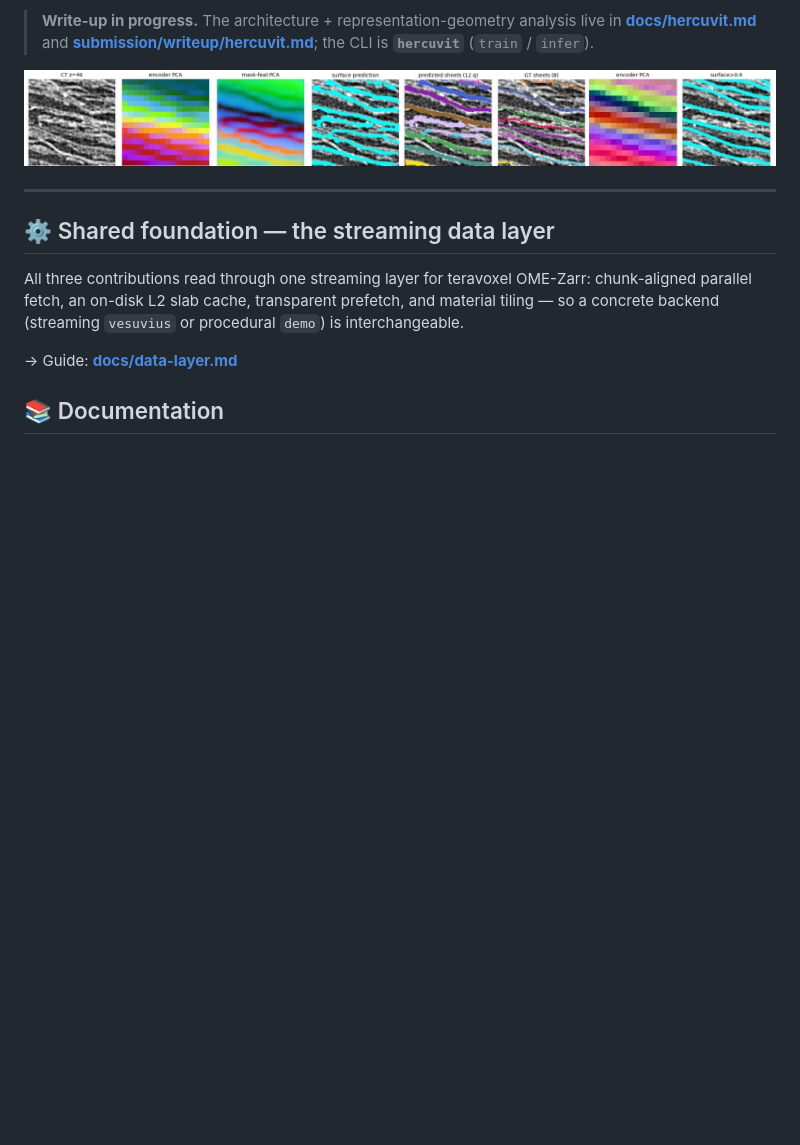
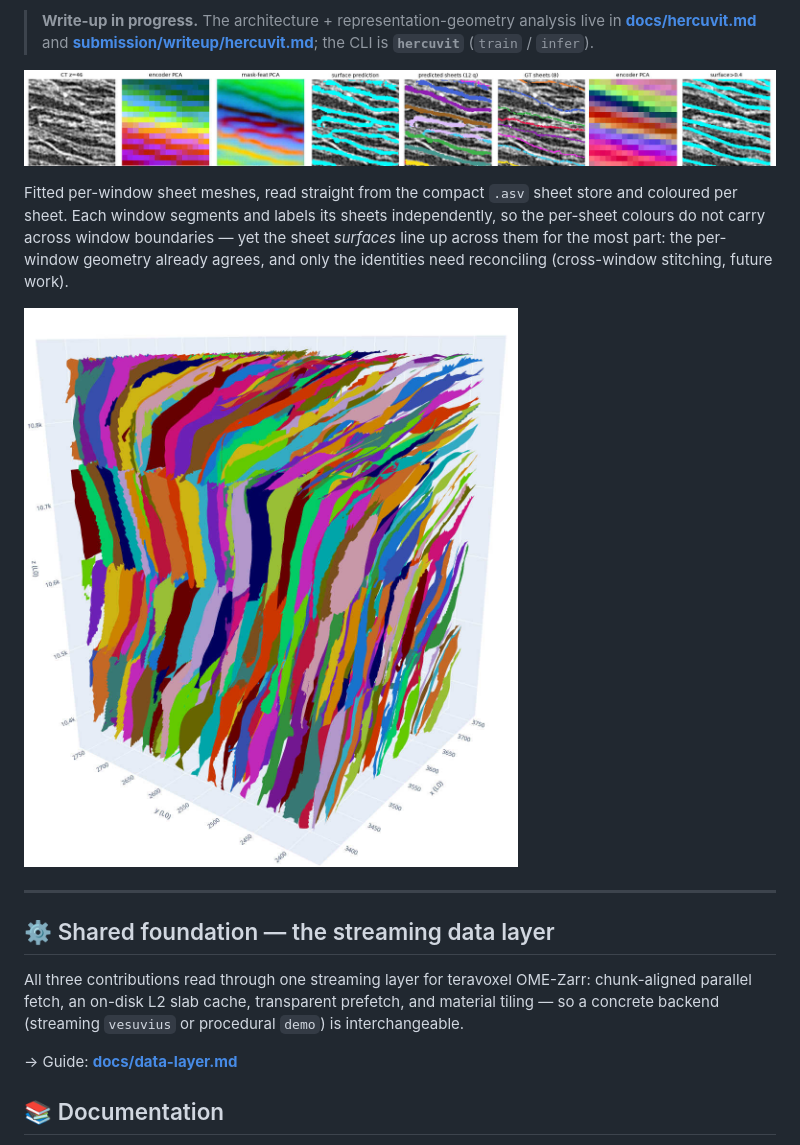
Before and after one commit to jimmylomro/hercUNet, a Markdown page: README.md, the part around the change. Rendered like a GitHub page; pictures changed too: submission/images/hercuvit-disjoint-windows.jpg (added); blank space fills up the shorter version.

```diff
--- a/README.md
+++ b/README.md
@@ -102,6 +102,10 @@ present in the pretrained features, and a small decoder sharpens it to the voxel
 
 ![HercuViT on a scroll window — left→right: CT · frozen-encoder PCA · pixel-encoder PCA · predicted surface · predicted sheet masks · GT labels · Dinovol-encoder PCA · Dinovol surface.](submission/images/embeddings.jpg)
 
+Fitted per-window sheet meshes, read straight from the compact `.asv` sheet store and coloured per sheet. Each window segments and labels its sheets independently, so the per-sheet colours do not carry across window boundaries — yet the sheet *surfaces* line up across them for the most part: the per-window geometry already agrees, and only the identities need reconciling (cross-window stitching, future work).
+
+![HercuViT fitted sheet meshes across a block of windows, from the .asv, coloured per sheet — colours break at window seams (independent per-window IDs) but the sheet surfaces are continuous across them.](submission/images/hercuvit-disjoint-windows.jpg)
+
 ---
 
 ## ⚙️ Shared foundation — the streaming data layer
```
Also changed, not shown: submission/writeup/hercuvit.md (+6 -0 lines).
